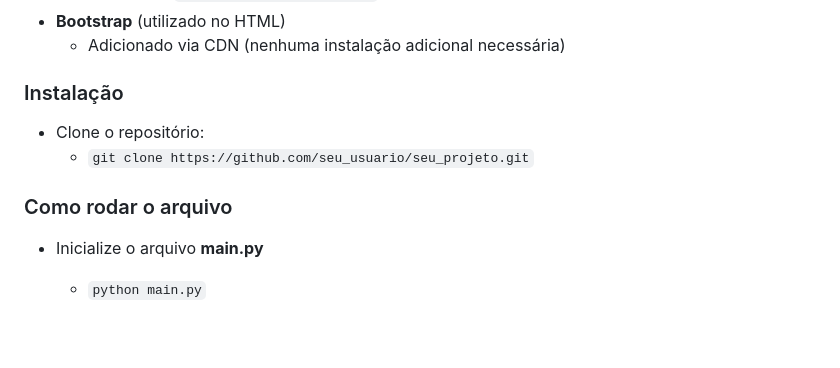
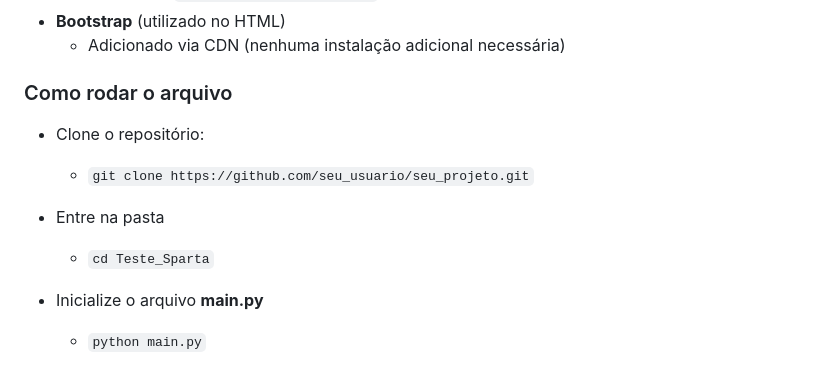
Before and after one commit to REALFSB/Teste_Sparta, a Markdown page: README.md, the part around the change. Rendered like a GitHub page; blank space fills up the shorter version.

```diff
--- a/README.md
+++ b/README.md
@@ -21,13 +21,13 @@ Antes de iniciar, certifique-se de ter os seguintes softwares instalados:
   - Adicionado via CDN (nenhuma instalação adicional necessária)
 
 
-
-### Instalação
+### Como rodar o arquivo
 
 - Clone o repositório:
   - `git clone https://github.com/seu_usuario/seu_projeto.git`
 
-### Como rodar o arquivo
+- Entre na pasta
+  - `cd Teste_Sparta`
 
 - Inicialize o arquivo **main.py**
   - `python main.py`
```
